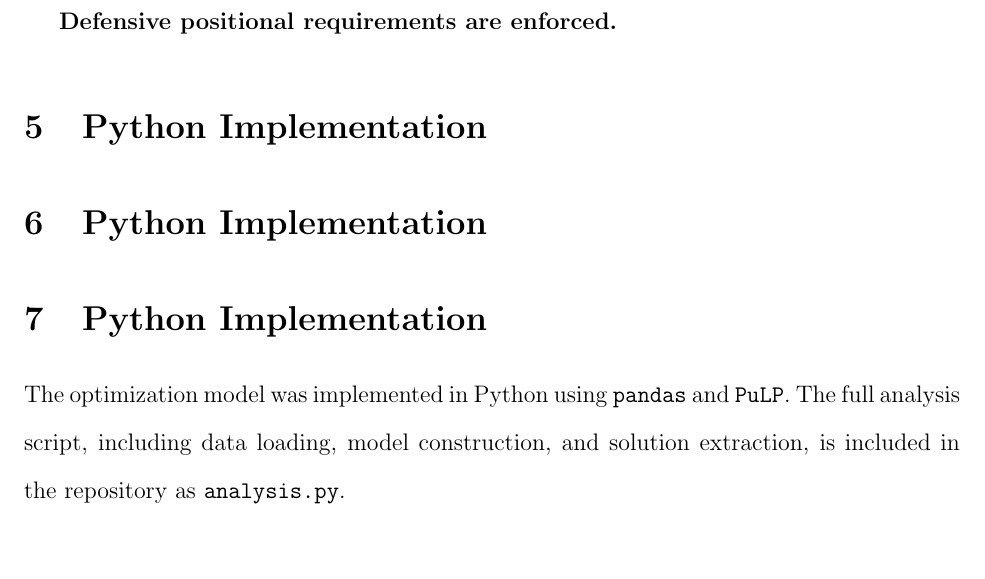
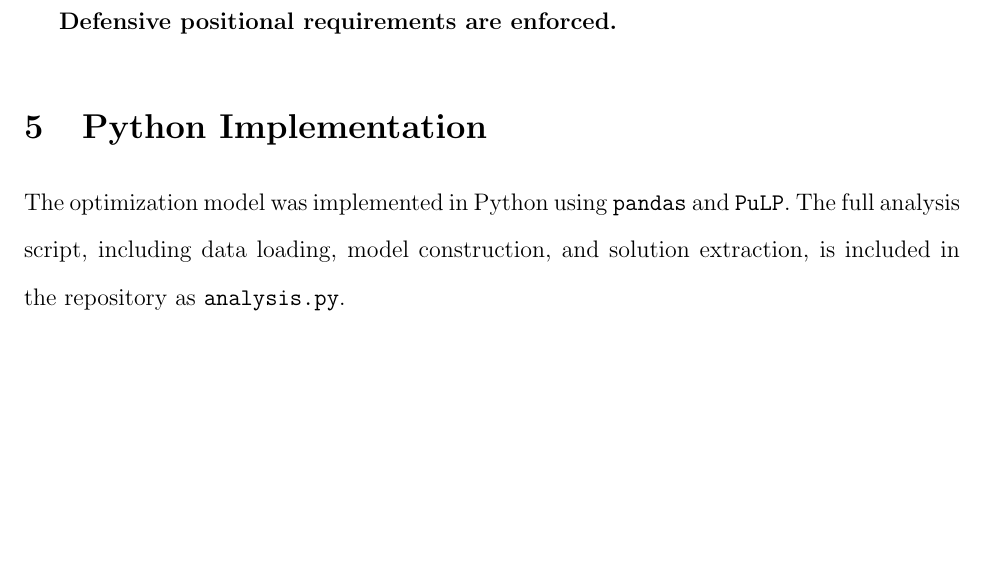
Before and after one commit to kmerillat04/Sports_Analytics_Portfolio, a LaTeX paper (mlb_lineup_optimization/main.tex): part of page 3 of 6, cut so that both start at the same text, the shorter picture padded with empty space. Compiled offline with pdfLaTeX.

Commit message:
Update main.tex

```diff
--- a/mlb_lineup_optimization/main.tex
+++ b/mlb_lineup_optimization/main.tex
@@ -82,10 +82,6 @@ x_{ij} =
 
 \section{Python Implementation}
 
-\section{Python Implementation}
-
-\section{Python Implementation}
-
 The optimization model was implemented in Python using \texttt{pandas} and \texttt{PuLP}. The full analysis script, including data loading, model construction, and solution extraction, is included in the repository as \texttt{analysis.py}.
 
 \section{Results}
```
